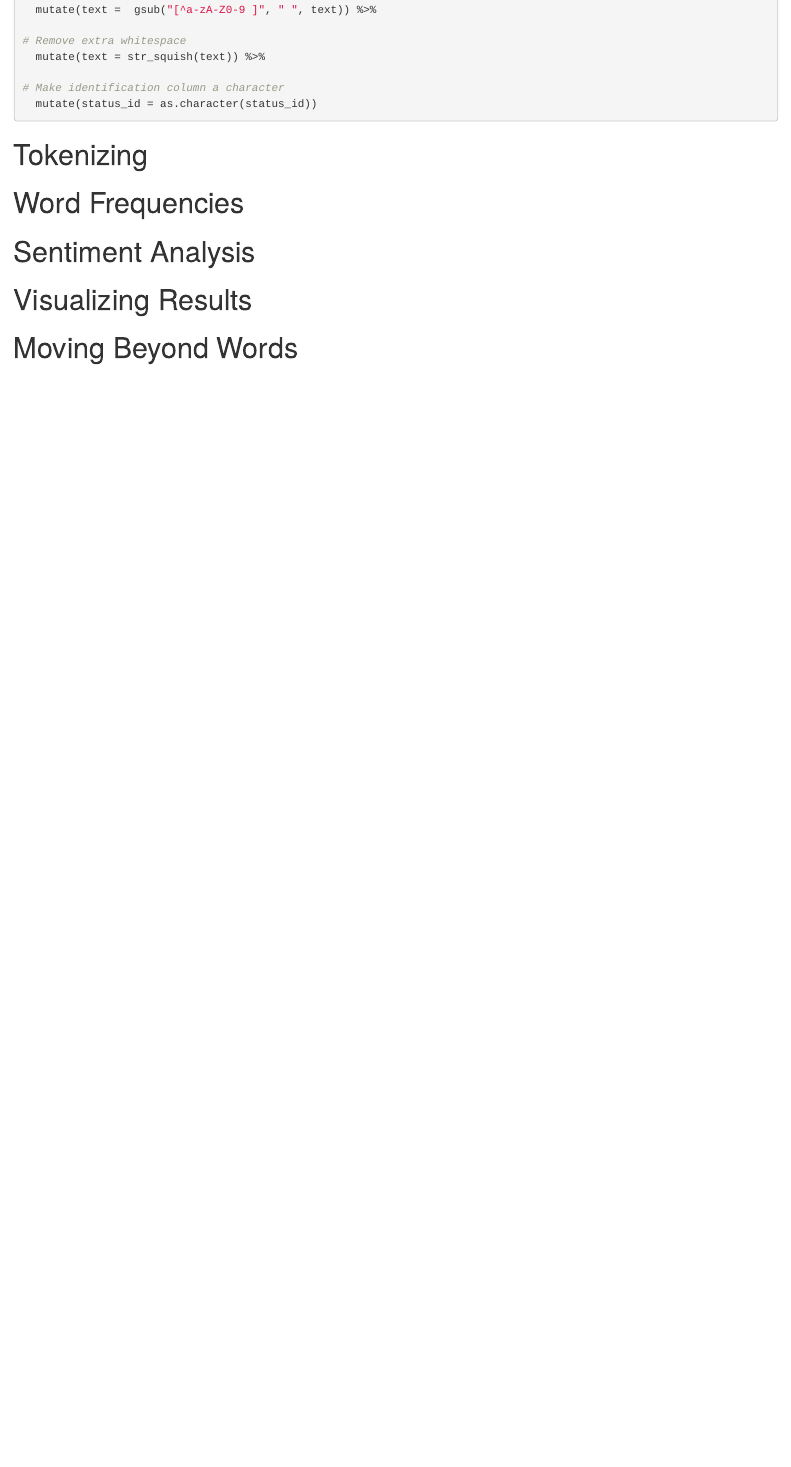
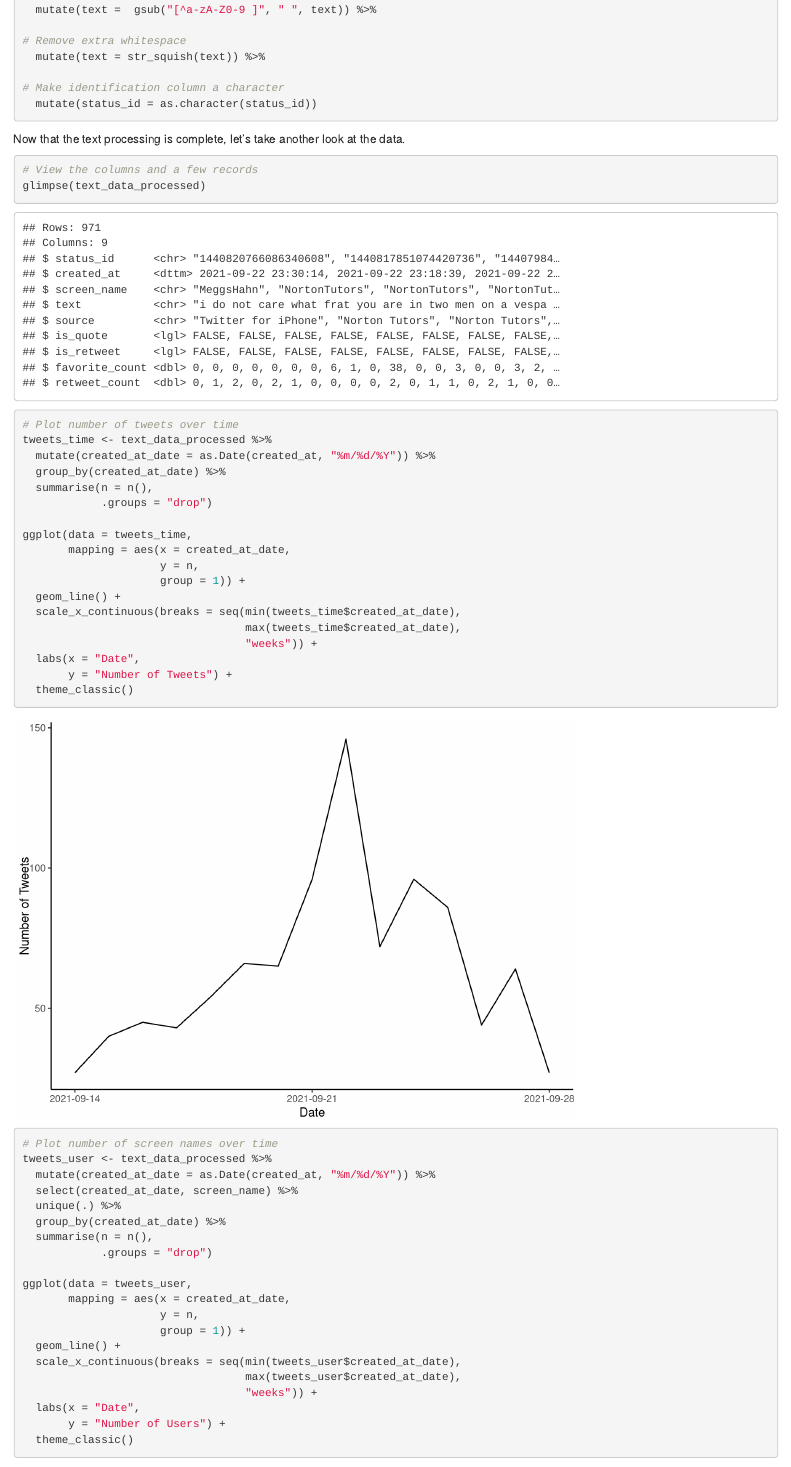
Before and after one commit to jennschilling/sentiment-analysis-in-R, an R Markdown document (code/sentiment-analysis-in-r.Rmd): the page in a window 1100 px wide, from 1900 px down. Rendered offline with R 4.5, knitr and Pandoc, with nearby package versions.

Commit message:
added graphs of processed data

````diff
--- a/code/sentiment-analysis-in-r.Rmd
+++ b/code/sentiment-analysis-in-r.Rmd
@@ -91,3 +91,50 @@ text_data_processed <- text_data %>%
 
 ```
 
+Now that the text processing is complete, let's take another look at the data.
+
+```{r check-data}
+
+# View the columns and a few records
+glimpse(text_data_processed)
+
+# Plot number of tweets over time
+tweets_time <- text_data_processed %>%
+  mutate(created_at_date = as.Date(created_at, "%m/%d/%Y")) %>%
+  group_by(created_at_date) %>%
+  summarise(n = n(),
+            .groups = "drop")
+
+ggplot(data = tweets_time,
+       mapping = aes(x = created_at_date,
+                     y = n,
+                     group = 1)) +
+  geom_line() +
+  scale_x_continuous(breaks = seq(min(tweets_time$created_at_date),
+                                  max(tweets_time$created_at_date),
+                                  "weeks")) +
+  labs(x = "Date",
+       y = "Number of Tweets") +
+  theme_classic()
+
+
+# Plot number of screen names over time
+tweets_user <- text_data_processed %>%
+  mutate(created_at_date = as.Date(created_at, "%m/%d/%Y")) %>%
+  select(created_at_date, screen_name) %>%
+  unique(.) %>%
+  group_by(created_at_date) %>%
+  summarise(n = n(),
+            .groups = "drop")
+
+ggplot(data = tweets_user,
+       mapping = aes(x = created_at_date,
+                     y = n,
+                     group = 1)) +
+  geom_line() +
+  scale_x_continuous(breaks = seq(min(tweets_user$created_at_date),
+                                  max(tweets_user$created_at_date),
+                                  "weeks")) +
+  labs(x = "Date",
+       y = "Number of Users") +
+  theme_classic()
````
Also changed, not shown: code/sentiment-analysis-in-r.Rmd (21 more changed lines).
